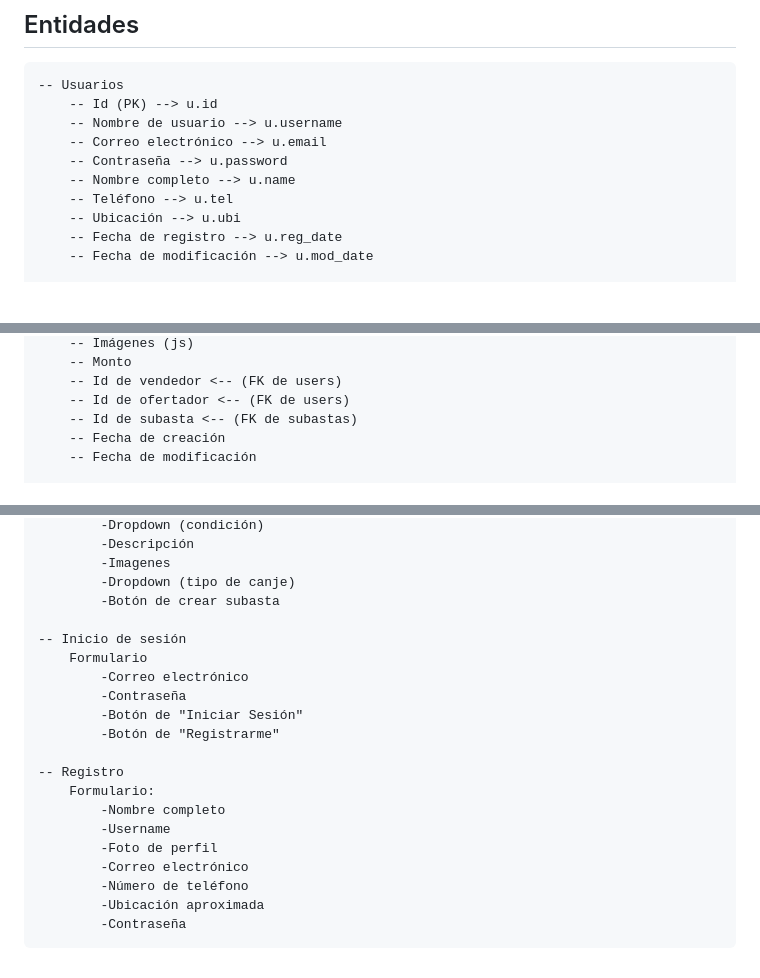
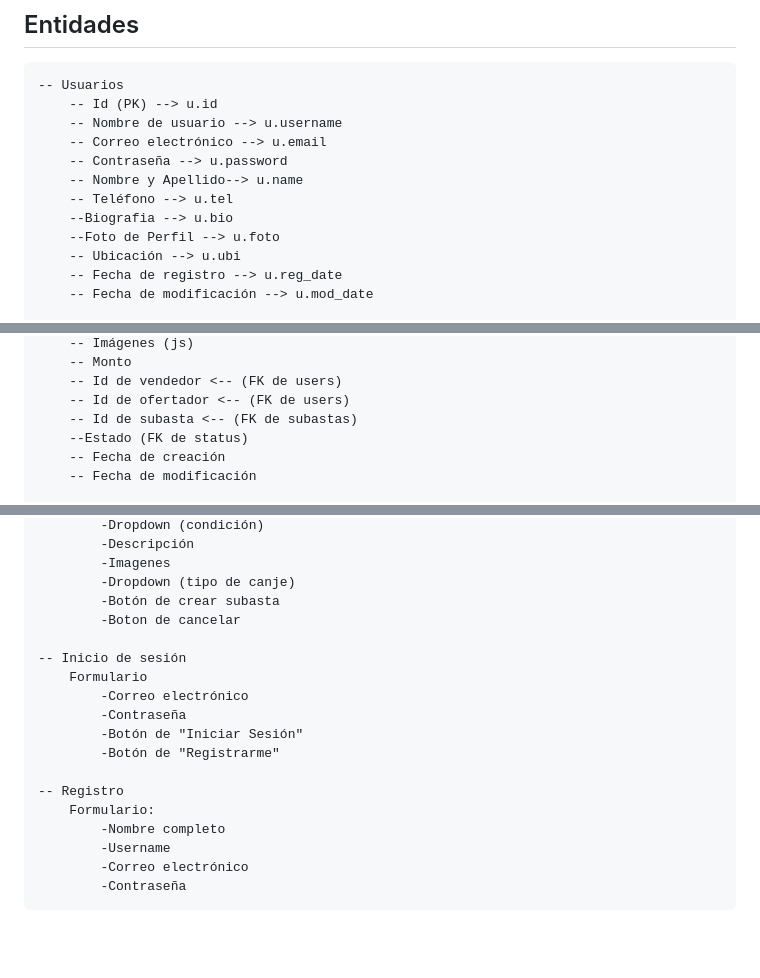
Before and after one commit to EzequielGarcia1720/cameplace, a Markdown page: README.md, 3 parts joined by grey strips. Drawn GitHub-style; blank space fills up the shorter version.

```diff
--- a/README.md
+++ b/README.md
@@ -14,8 +20,10 @@ TP Final
         -- Nombre de usuario --> u.username
         -- Correo electrónico --> u.email
         -- Contraseña --> u.password
-        -- Nombre completo --> u.name
+        -- Nombre y Apellido--> u.name
         -- Teléfono --> u.tel
+        --Biografia --> u.bio
+        --Foto de Perfil --> u.foto
         -- Ubicación --> u.ubi
         -- Fecha de registro --> u.reg_date
         -- Fecha de modificación --> u.mod_date
@@ -45,6 +53,7 @@ TP Final
         -- Id de vendedor <-- (FK de users)
         -- Id de ofertador <-- (FK de users)
         -- Id de subasta <-- (FK de subastas)
+        --Estado (FK de status)
         -- Fecha de creación
         -- Fecha de modificación
 
@@ -126,6 +132,7 @@ TP Final
             -Imagenes
             -Dropdown (tipo de canje)
             -Botón de crear subasta
+            -Boton de cancelar
 
     -- Inicio de sesión
         Formulario
@@ -138,8 +145,5 @@ TP Final
         Formulario:
             -Nombre completo
             -Username
-            -Foto de perfil
             -Correo electrónico
-            -Número de teléfono
-            -Ubicación aproximada
             -Contraseña
```
Also changed, not shown: other parts of README.md (+21 -18 lines).
